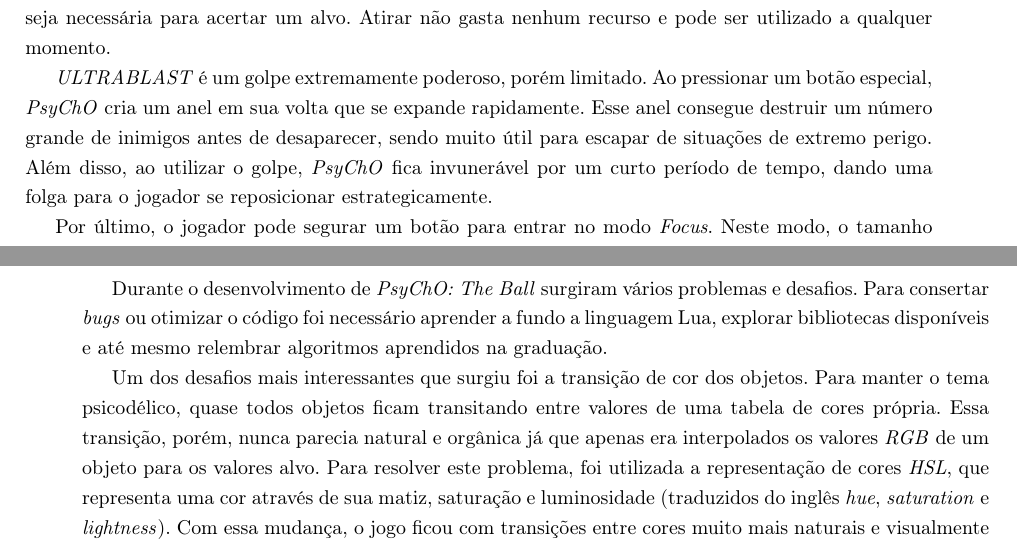
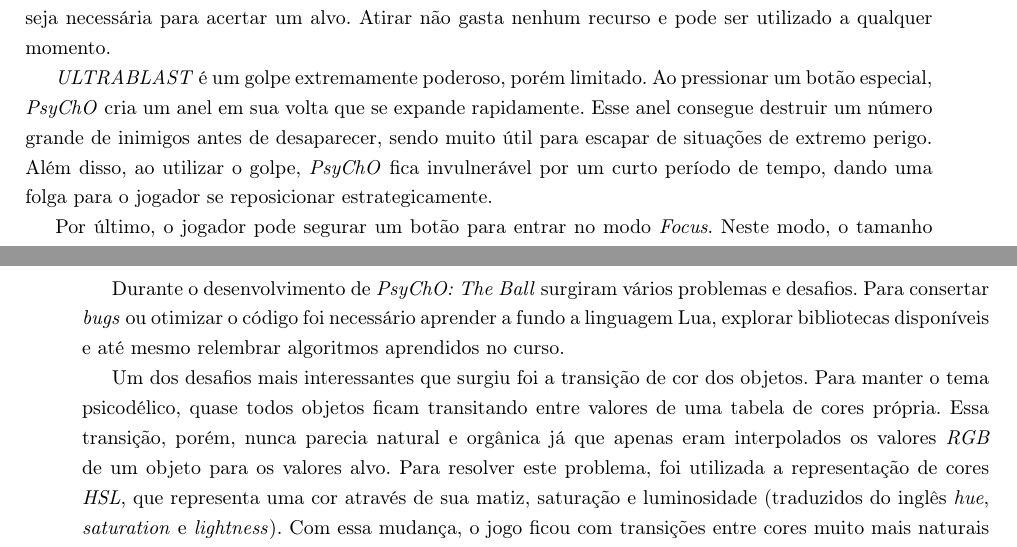
Before and after one commit to rilifon/TCC-2017, a LaTeX document (tex/texto.tex, which reads tex/chapters/desenvolvimento.tex, tex/chapters/proposta.tex, tex/monografiaime.cls): two parts of pages 18 and 23 of 31, joined at a grey line, cut so that both start at the same text. Compiled offline with pdfLaTeX.

Commit message:
Fixed errors annotated by Nina
Small typos basically

```diff
--- a/tex/chapters/desenvolvimento.tex
+++ b/tex/chapters/desenvolvimento.tex
@@ -73,6 +73,6 @@
 \section{Problemas e Desafios}
 \label{sec:problemas_e_desafios}
 
-Durante o desenvolvimento de \textit{PsyChO: The Ball} surgiram vários problemas e desafios. Para consertar \textit{bugs} ou otimizar o código foi necessário aprender a fundo a linguagem Lua, explorar bibliotecas disponíveis e até mesmo relembrar algoritmos aprendidos na graduação.
+Durante o desenvolvimento de \textit{PsyChO: The Ball} surgiram vários problemas e desafios. Para consertar \textit{bugs} ou otimizar o código foi necessário aprender a fundo a linguagem Lua, explorar bibliotecas disponíveis e até mesmo relembrar algoritmos aprendidos no curso.
 
-Um dos desafios mais interessantes que surgiu foi a transição de cor dos objetos. Para manter o tema psicodélico, quase todos objetos ficam transitando entre valores de uma tabela de cores própria. Essa transição, porém, nunca parecia natural e orgânica já que apenas era interpolados os valores \textit{RGB} de um objeto para os valores alvo. Para resolver este problema, foi utilizada a representação de cores \textit{HSL}, que representa uma cor através de sua matiz, saturação e luminosidade (traduzidos do inglês \textit{hue}, \textit{saturation} e \textit{lightness}). Com essa mudança, o jogo ficou com transições entre cores muito mais naturais e visualmente belas.
+Um dos desafios mais interessantes que surgiu foi a transição de cor dos objetos. Para manter o tema psicodélico, quase todos objetos ficam transitando entre valores de uma tabela de cores própria. Essa transição, porém, nunca parecia natural e orgânica já que apenas eram interpolados os valores \textit{RGB} de um objeto para os valores alvo. Para resolver este problema, foi utilizada a representação de cores \textit{HSL}, que representa uma cor através de sua matiz, saturação e luminosidade (traduzidos do inglês \textit{hue}, \textit{saturation} e \textit{lightness}). Com essa mudança, o jogo ficou com transições entre cores muito mais naturais e visualmente belas.
--- a/tex/chapters/proposta.tex
+++ b/tex/chapters/proposta.tex
@@ -39,7 +39,7 @@
 
 Atirar é o jeito normal de atacar e destruir inimigos. Segurando um botão e mirando com o mouse, o jogador escolhe onde vai atirar projéteis, que andam em linha reta, até colidir com um inimigo ou com os cantos da tela de jogo. Os projéteis são bem pequenos e velozes, de forma que uma boa precisão seja necessária para acertar um alvo. Atirar não gasta nenhum recurso e pode ser utilizado a qualquer momento.
 
-\textit{ULTRABLAST} é um golpe extremamente poderoso, porém limitado. Ao pressionar um botão especial, \textit{PsyChO} cria um anel em sua volta que se expande rapidamente. Esse anel consegue destruir um número grande de inimigos antes de desaparecer, sendo muito útil para escapar de situações de extremo perigo. Além disso, ao utilizar o golpe, \textit{PsyChO} fica invunerável por um curto período de tempo, dando uma folga para o jogador se reposicionar estrategicamente.
+\textit{ULTRABLAST} é um golpe extremamente poderoso, porém limitado. Ao pressionar um botão especial, \textit{PsyChO} cria um anel em sua volta que se expande rapidamente. Esse anel consegue destruir um número grande de inimigos antes de desaparecer, sendo muito útil para escapar de situações de extremo perigo. Além disso, ao utilizar o golpe, \textit{PsyChO} fica invulnerável por um curto período de tempo, dando uma folga para o jogador se reposicionar estrategicamente.
 
 Por último, o jogador pode segurar um botão para entrar no modo \textit{Focus}. Neste modo, o tamanho do jogador diminui ligeiramente e sua velocidade de movimento é drasticamente reduzida. Também neste modo o jogador pode fazer movimentos mais precisos e delicados para desviar de obstáculos ou outros perigos.
 
--- a/tex/monografiaime.cls
+++ b/tex/monografiaime.cls
@@ -386,8 +386,7 @@
     \begin{flushright}
         Esta é a versão original da \MakeLowercase{\csuse{monoime@tipotrabalho}}
         elaborada pelo\\
-        aluno \csuse{monoime@nomealuno}, tal como \\
-        submetida à Comissão Julgadora.
+        aluno \csuse{monoime@nomealuno}\\
     \end{flushright}
     \restoregeometry
 }
```
Also changed, not shown: tex/chapters/conceitos_tecnicas_e_ferramentas.tex (+1 -1 lines), tex/chapters/conclusao.tex (+1 -1 lines), tex/chapters/resultados.tex (+1 -1 lines), tex/chapters/proposta.tex (2 more changed lines), 1 other file.
